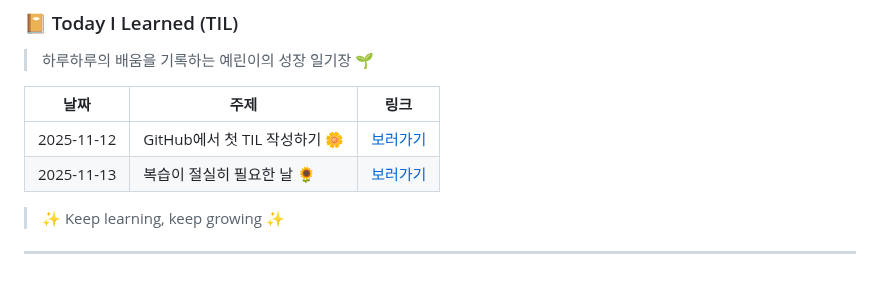
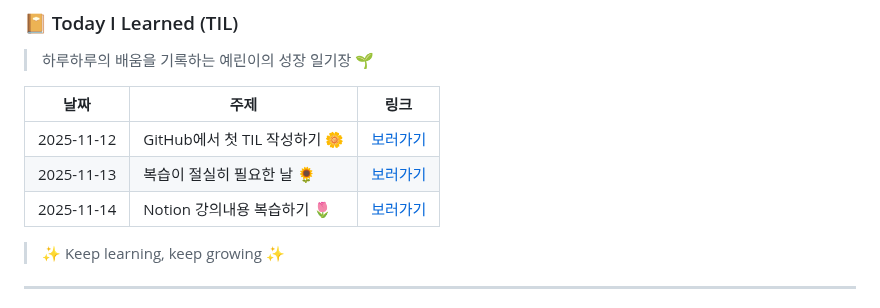
Before and after one commit to yealin00/yealin00, a Markdown page: README.md, the part around the change. Rendered like a GitHub page.

Commit message:
github에 TIL 올리기

```diff
--- a/README.md
+++ b/README.md
@@ -47,6 +47,7 @@
 |------|------|------|
 | 2025-11-12 | GitHub에서 첫 TIL 작성하기 🌼 | [보러가기](./TIL/2025-11-12.md) |
 | 2025-11-13 | 복습이 절실히 필요한 날 🌻 | [보러가기](./TIL/2025-11-13.md) |
+| 2025-11-14 | Notion 강의내용 복습하기 🌷 | [보러가기](./TIL/2025-11-14.md) |
 
 > ✨ Keep learning, keep growing ✨
 
```
